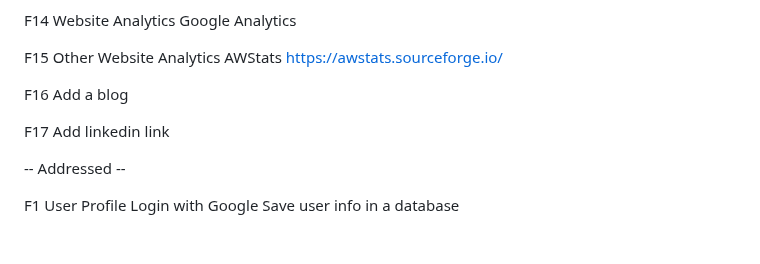
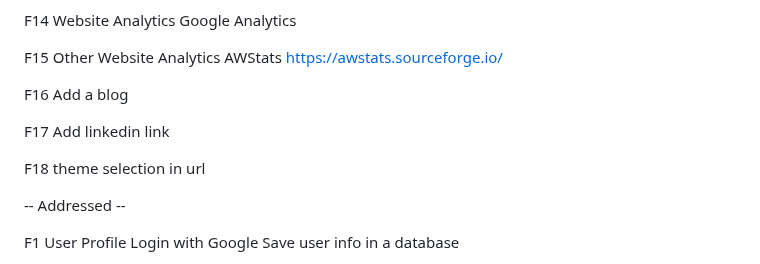
Before and after one commit to ajaxchess/minesweeper.org, a Markdown page: Features.md, the part around the change. GitHub-like rendering; blank space fills up the shorter version.

Commit message:
F17 theme selection in url

```diff
--- a/Features.md
+++ b/Features.md
@@ -25,6 +25,8 @@ F16 Add a blog
 
 F17 Add linkedin link
 
+F18 theme selection in url
+
 -- Addressed --
 
 F1 User Profile
```
Also changed, not shown: BLOG.md (added, +7 -0 lines), screenshots/web.archive.org_web_20020525225317_http___www.minesweeper.org_.png (added), 1 other file.
